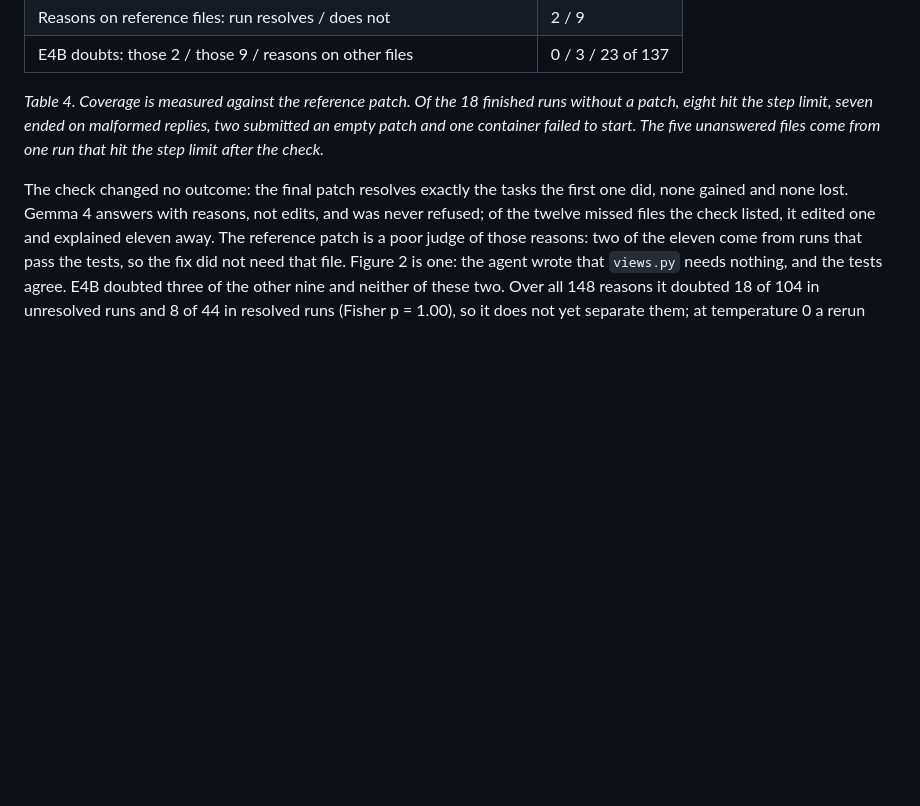
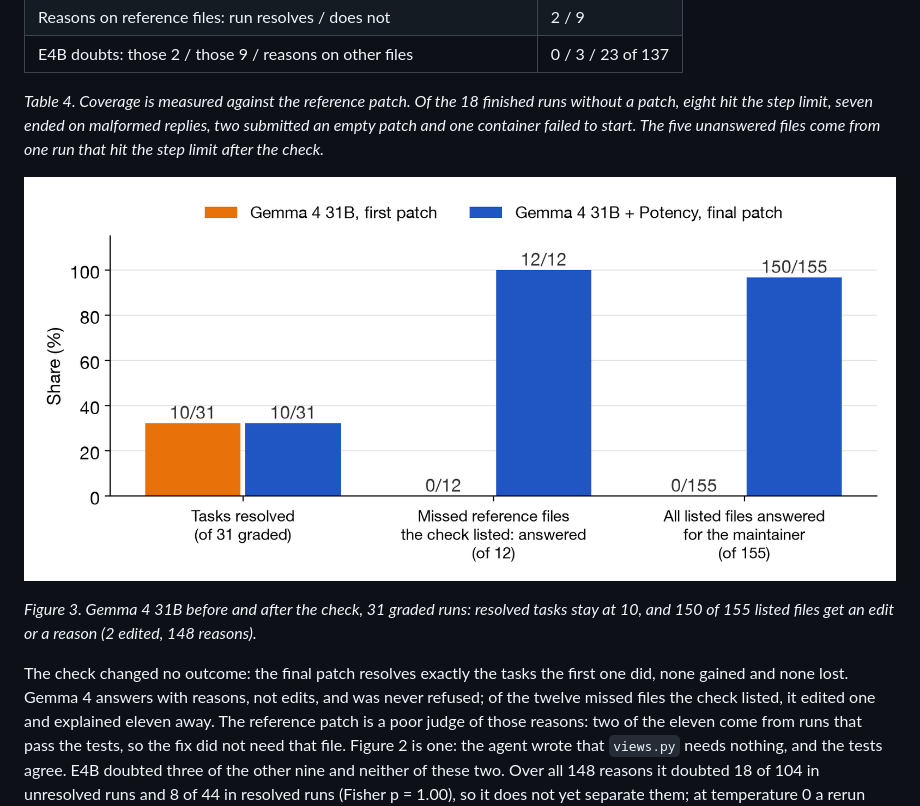
Before and after one commit to Nas01010101/potency, a Markdown page: paper/potency.md, the part around the change. Drawn GitHub-style; pictures changed too: assets/base_vs_potency.png (added); blank space fills up the shorter version.

Commit message:
added base vs potency and resolve gap charts

```diff
--- a/paper/potency.md
+++ b/paper/potency.md
@@ -108,6 +108,10 @@ The walk alone trails one-step fusion by 0.16 to 0.26 (intervals excluding zero)
 
 *Table 4. Coverage is measured against the reference patch. Of the 18 finished runs without a patch, eight hit the step limit, seven ended on malformed replies, two submitted an empty patch and one container failed to start. The five unanswered files come from one run that hit the step limit after the check.*
 
+![Base Gemma 4 against Potency](https://raw.githubusercontent.com/Nas01010101/potency/main/assets/base_vs_potency.png)
+
+*Figure 3. Gemma 4 31B before and after the check, 31 graded runs: resolved tasks stay at 10, and 150 of 155 listed files get an edit or a reason (2 edited, 148 reasons).*
+
 The check changed no outcome: the final patch resolves exactly the tasks the first one did, none gained and none lost. Gemma 4 answers with reasons, not edits, and was never refused; of the twelve missed files the check listed, it edited one and explained eleven away. The reference patch is a poor judge of those reasons: two of the eleven come from runs that pass the tests, so the fix did not need that file. Figure 2 is one: the agent wrote that `views.py` needs nothing, and the tests agree. E4B doubted three of the other nine and neither of these two. Over all 148 reasons it doubted 18 of 104 in unresolved runs and 8 of 44 in resolved runs (Fisher p = 1.00), so it does not yet separate them; at temperature 0 a rerun repeats all 93 earlier verdicts.
 
 | Expected by the repository | Evidence | Status |
```
Also changed, not shown: assets/resolve_gap.png (added), 2 other files.
